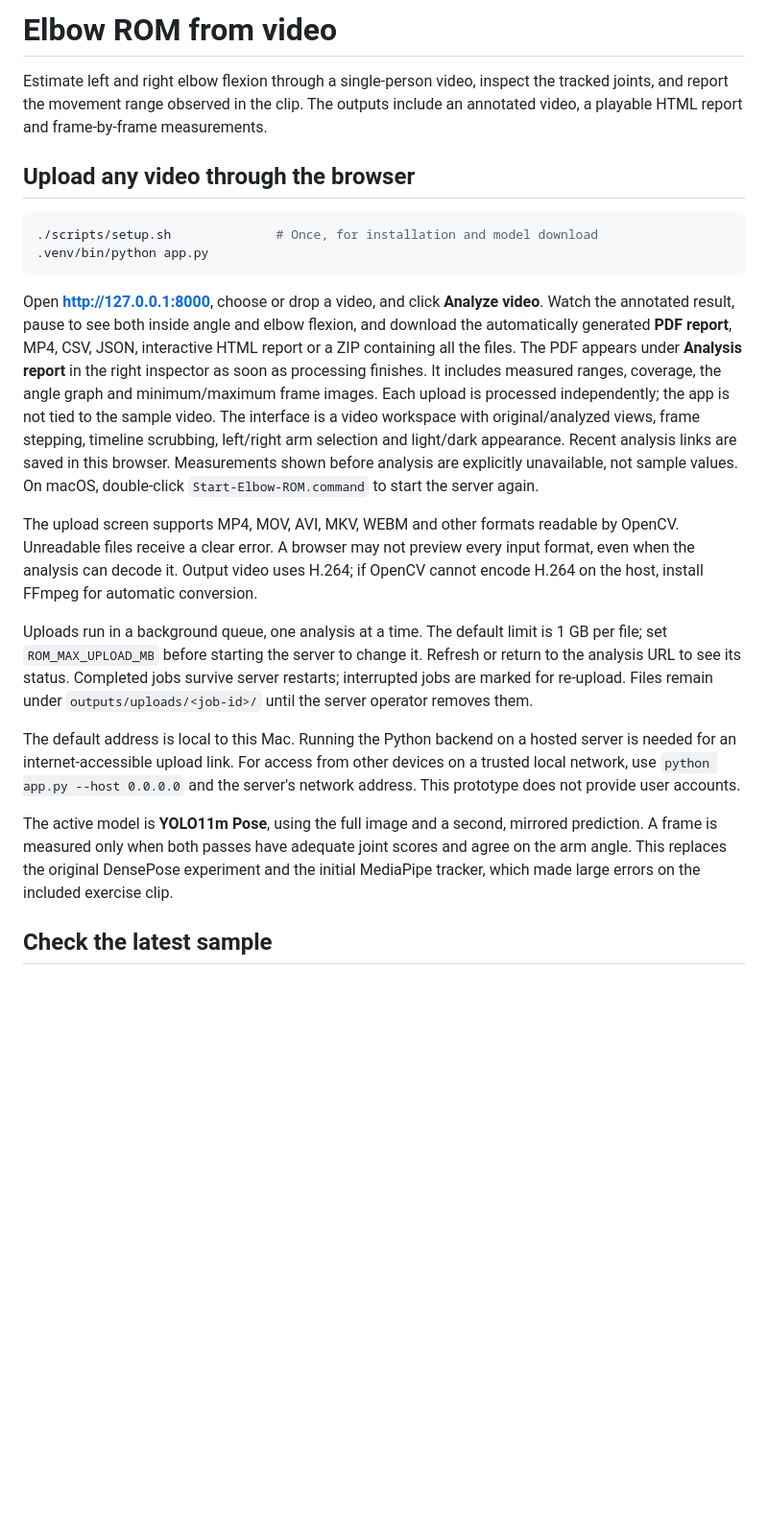
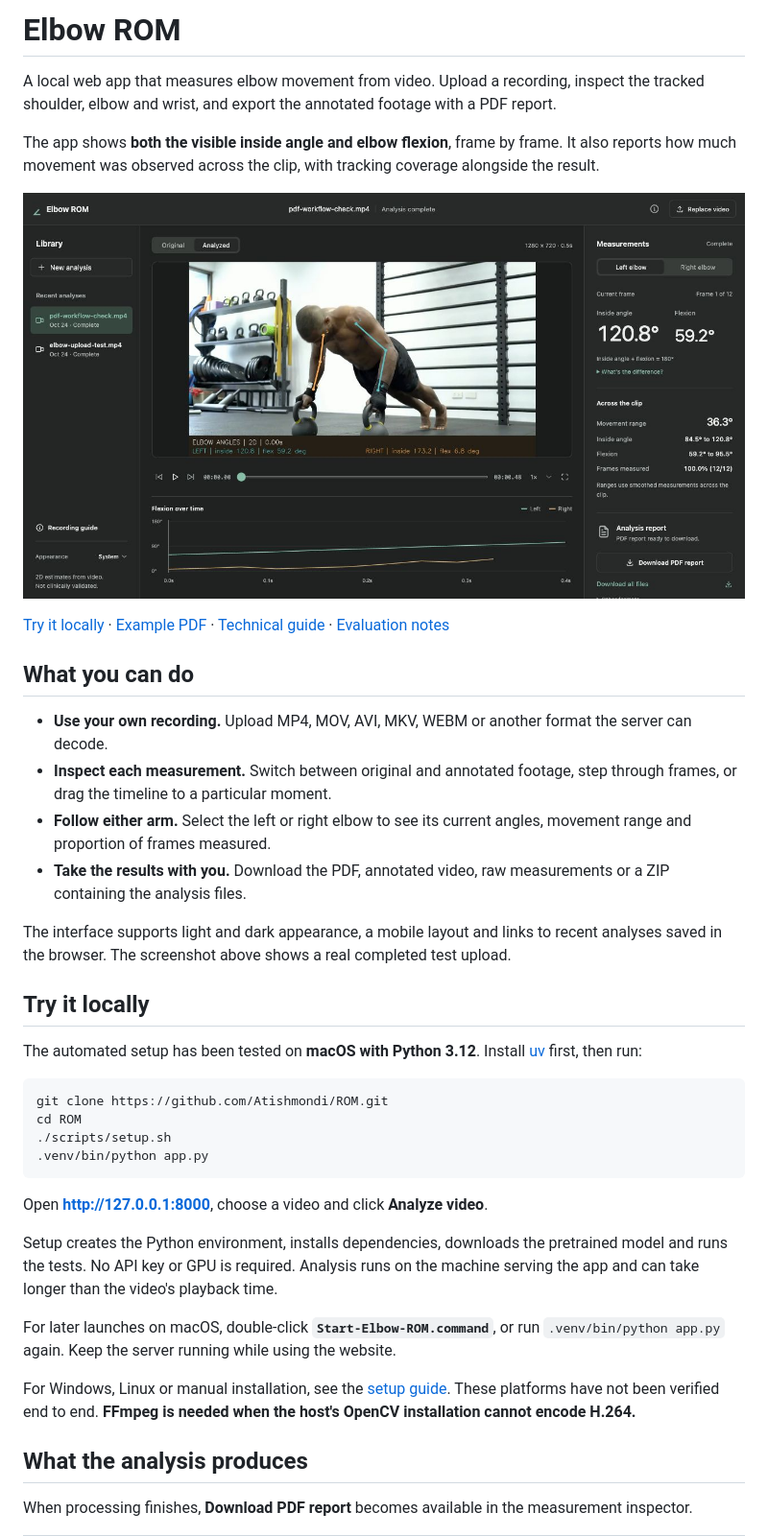
Before and after one commit to Atishmondi/ROM, a Markdown page: README.md, the part around one of its changes. Shown at 96% size. Drawn GitHub-style; pictures changed too: docs/images/workspace.jpg (added); blank space fills up the shorter version.

Commit message:
Improve README with workspace preview, sample report and setup guide

````diff
--- a/README.md
+++ b/README.md
@@ -1,49 +1,42 @@
-# Elbow ROM from video
+# Elbow ROM
 
-Estimate left and right elbow flexion through a single-person video, inspect the
-tracked joints, and report the movement range observed in the clip. The outputs
-include an annotated video, a playable HTML report and frame-by-frame measurements.
+A local web app that measures elbow movement from video. Upload a recording, inspect the tracked shoulder, elbow and wrist, and export the annotated footage with a PDF report.
 
-## Upload any video through the browser
+The app shows **both the visible inside angle and elbow flexion**, frame by frame. It also reports how much movement was observed across the clip, with tracking coverage alongside the result.
 
-```sh
-./scripts/setup.sh              # Once, for installation and model download
+![Elbow ROM workspace showing an analyzed video, a flexion timeline, live joint angles and PDF export](docs/images/workspace.jpg)
+
+[Try it locally](#try-it-locally) · [Example PDF](docs/example-report.pdf) · [Technical guide](docs/USAGE.md) · [Evaluation notes](validation/RESULTS.md)
+
+## What you can do
+
+- **Use your own recording.** Upload MP4, MOV, AVI, MKV, WEBM or another format the server can decode.
+- **Inspect each measurement.** Switch between original and annotated footage, step through frames, or drag the timeline to a particular moment.
+- **Follow either arm.** Select the left or right elbow to see its current angles, movement range and proportion of frames measured.
+- **Take the results with you.** Download the PDF, annotated video, raw measurements or a ZIP containing the analysis files.
+
+The interface supports light and dark appearance, a mobile layout and links to recent analyses saved in the browser. The screenshot above shows a real completed test upload.
+
+## Try it locally
+
+The automated setup has been tested on **macOS with Python 3.12**. Install [uv](https://docs.astral.sh/uv/getting-started/installation/) first, then run:
+
+```bash
+git clone https://github.com/Atishmondi/ROM.git
+cd ROM
+./scripts/setup.sh
 .venv/bin/python app.py
 ```
 
-Open **http://127.0.0.1:8000**, choose or drop a video, and click **Analyze video**.
-Watch the annotated result, pause to see both inside angle and elbow flexion,
-and download the automatically generated **PDF report**, MP4, CSV, JSON, interactive
-HTML report or a ZIP containing all the files. The PDF appears under **Analysis
-report** in the right inspector as soon as processing finishes. It includes
-measured ranges, coverage, the angle graph and minimum/maximum frame images.
-Each upload is processed independently; the app is not tied to the sample video.
-The interface is a video workspace with original/analyzed views, frame stepping,
-timeline scrubbing, left/right arm selection and light/dark appearance. Recent
-analysis links are saved in this browser. Measurements shown before analysis
-are explicitly unavailable, not sample values.
-On macOS, double-click `Start-Elbow-ROM.command` to start the server again.
+Open **[http://127.0.0.1:8000](http://127.0.0.1:8000)**, choose a video and click **Analyze video**.
 
-The upload screen supports MP4, MOV, AVI, MKV, WEBM and other formats readable by
-OpenCV. Unreadable files receive a clear error. A browser may not preview every
-input format, even when the analysis can decode it. Output video uses H.264; if
-OpenCV cannot encode H.264 on the host, install FFmpeg for automatic conversion.
+Setup creates the Python environment, installs dependencies, downloads the pretrained model and runs the tests. No API key or GPU is required. Analysis runs on the machine serving the app and can take longer than the video's playback time.
 
-Uploads run in a background queue, one analysis at a time. The default limit is
-1 GB per file; set `ROM_MAX_UPLOAD_MB` before starting the server to change it.
-Refresh or return to the analysis URL to see its status. Completed jobs survive
-server restarts; interrupted jobs are marked for re-upload. Files remain under
-`outputs/uploads/<job-id>/` until the server operator removes them.
+For later launches on macOS, double-click **`Start-Elbow-ROM.command`**, or run `.venv/bin/python app.py` again. Keep the server running while using the website.
 
-The default address is local to this Mac. Running the Python backend on a hosted
-server is needed for an internet-accessible upload link. For access from other
-devices on a trusted local network, use `python app.py --host 0.0.0.0` and the
-server's network address. This prototype does not provide user accounts.
+For Windows, Linux or manual installation, see the [setup guide](docs/USAGE.md#manual-installation). These platforms have not been verified end to end. **FFmpeg is needed when the host's OpenCV installation cannot encode H.264.**
 
-The active model is **YOLO11m Pose**, using the full image and a second, mirrored
-prediction. A frame is measured only when both passes have adequate joint scores
-and agree on the arm angle. This replaces the original DensePose experiment and
-the initial MediaPipe tracker, which made large errors on the included exercise clip.
+## What the analysis produces
 
-## Check the latest sample
+When processing finishes, **Download PDF report** becomes available in the measurement inspector.
 
````
Also changed, not shown: other parts of README.md (+65 -137 lines), docs/USAGE.md (added, +151 -0 lines), 1 other file.
